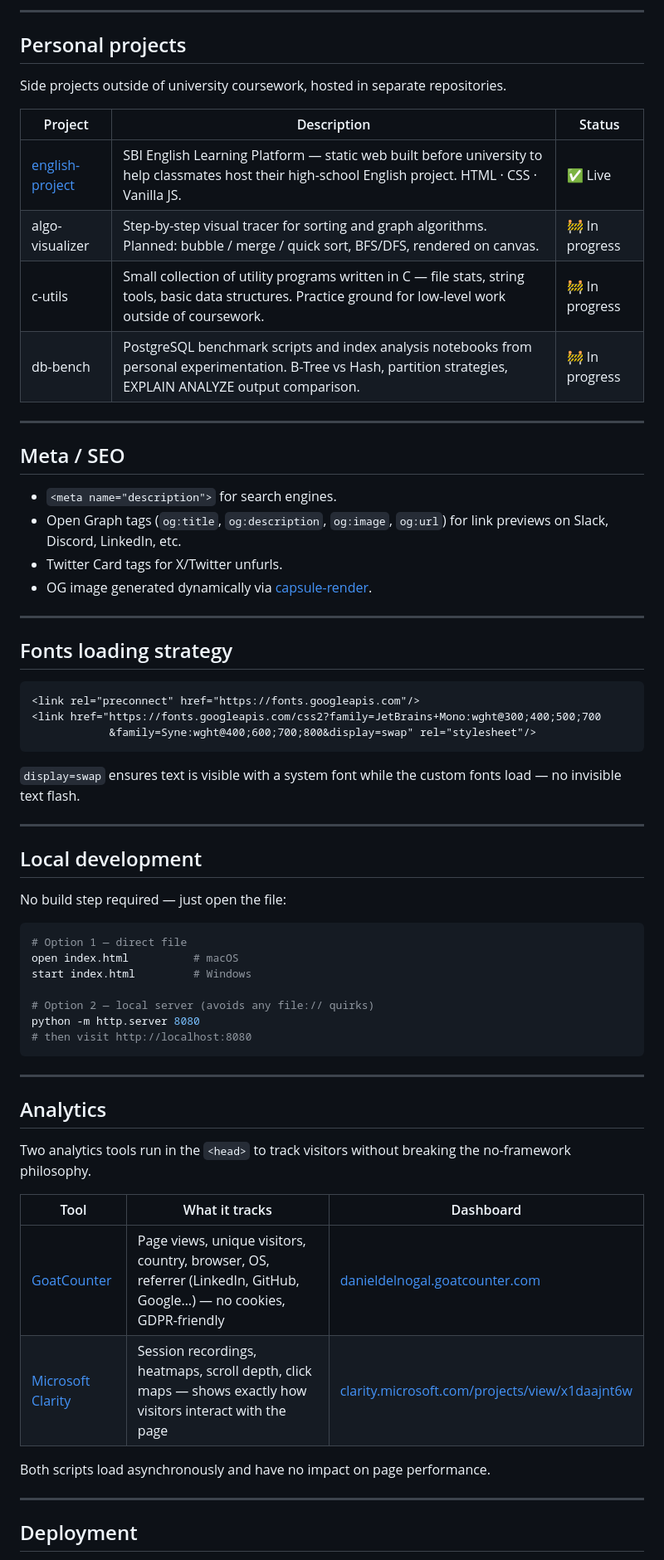
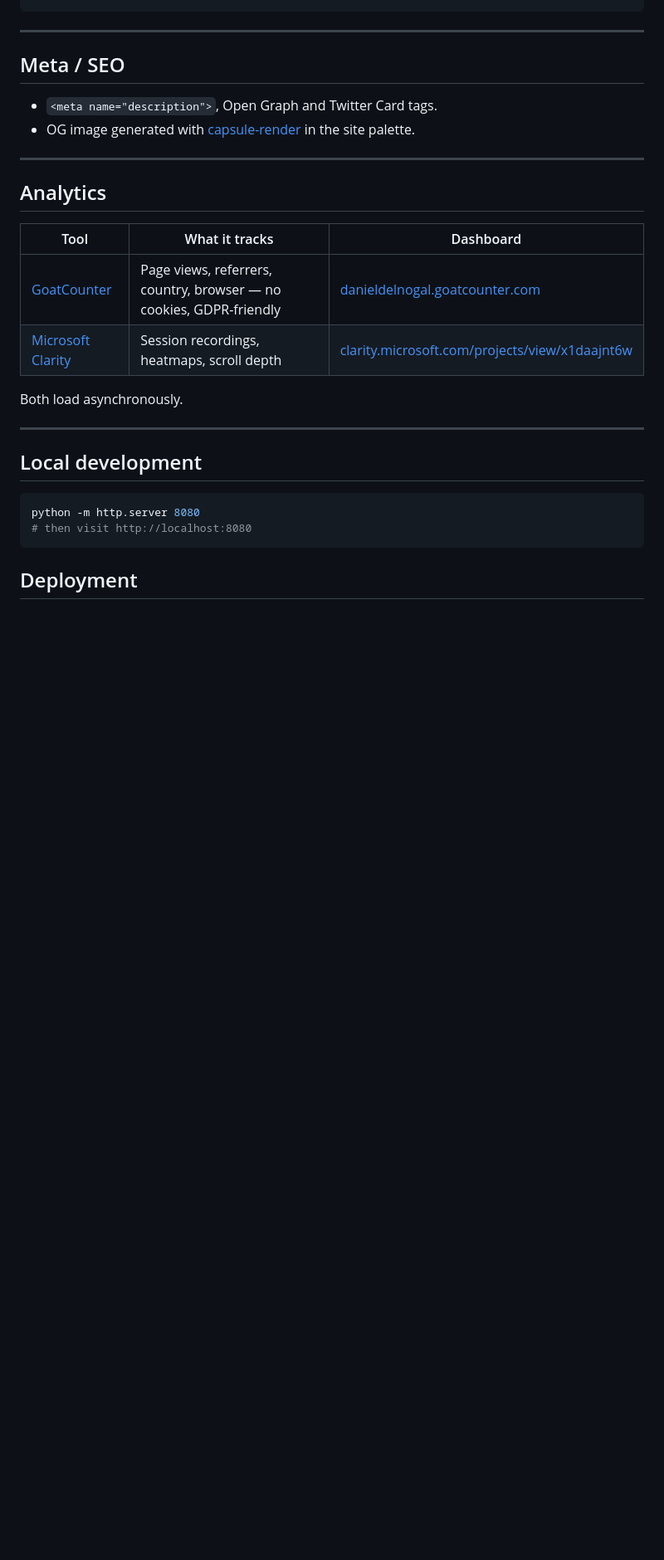
Before and after one commit to Danix29/Danix29.github.io, a Markdown page: README.md, the part around one of its changes. Shown at 83% size. Drawn GitHub-style; blank space fills up the shorter version.

````diff
--- a/README.md
+++ b/README.md
@@ -90,69 +77,31 @@ Danix29.github.io/
 ```
-
----
-
-## Personal projects
-
-Side projects outside of university coursework, hosted in separate repositories.
-
-| Project | Description | Status |
-|---|---|---|
-| [english-project](https://github.com/Danix29/english-project) | SBI English Learning Platform — static web built before university to help classmates host their high-school English project. HTML · CSS · Vanilla JS. | ✅ Live |
-| algo-visualizer | Step-by-step visual tracer for sorting and graph algorithms. Planned: bubble / merge / quick sort, BFS/DFS, rendered on canvas. | 🚧 In progress |
-| c-utils | Small collection of utility programs written in C — file stats, string tools, basic data structures. Practice ground for low-level work outside of coursework. | 🚧 In progress |
-| db-bench | PostgreSQL benchmark scripts and index analysis notebooks from personal experimentation. B-Tree vs Hash, partition strategies, EXPLAIN ANALYZE output comparison. | 🚧 In progress |
 
 ---
 
 ## Meta / SEO
 
-- `<meta name="description">` for search engines.
-- Open Graph tags (`og:title`, `og:description`, `og:image`, `og:url`) for link previews on Slack, Discord, LinkedIn, etc.
-- Twitter Card tags for X/Twitter unfurls.
-- OG image generated dynamically via [capsule-render](https://github.com/kyechan99/capsule-render).
+- `<meta name="description">`, Open Graph and Twitter Card tags.
+- OG image generated with [capsule-render](https://github.com/kyechan99/capsule-render) in the site palette.
 
 ---
 
-## Fonts loading strategy
+## Analytics
 
-```html
-<link rel="preconnect" href="https://fonts.googleapis.com"/>
-<link href="https://fonts.googleapis.com/css2?family=JetBrains+Mono:wght@300;400;500;700
-            &family=Syne:wght@400;600;700;800&display=swap" rel="stylesheet"/>
-```
+| Tool | What it tracks | Dashboard |
+|---|---|---|
+| [GoatCounter](https://www.goatcounter.com) | Page views, referrers, country, browser — no cookies, GDPR-friendly | [danieldelnogal.goatcounter.com](https://danieldelnogal.goatcounter.com) |
+| [Microsoft Clarity](https://clarity.microsoft.com) | Session recordings, heatmaps, scroll depth | [clarity.microsoft.com/projects/view/x1daajnt6w](https://clarity.microsoft.com/projects/view/x1daajnt6w) |
 
-`display=swap` ensures text is visible with a system font while the custom fonts load — no invisible text flash.
+Both load asynchronously.
 
 ---
 
 ## Local development
 
-No build step required — just open the file:
-
 ```bash
-# Option 1 — direct file
-open index.html          # macOS
-start index.html         # Windows
-
-# Option 2 — local server (avoids any file:// quirks)
 python -m http.server 8080
 # then visit http://localhost:8080
 ```
 
----
-
-## Analytics
-
-Two analytics tools run in the `<head>` to track visitors without breaking the no-framework philosophy.
-
-| Tool | What it tracks | Dashboard |
-|---|---|---|
-| [GoatCounter](https://www.goatcounter.com) | Page views, unique visitors, country, browser, OS, referrer (LinkedIn, GitHub, Google…) — no cookies, GDPR-friendly | [danieldelnogal.goatcounter.com](https://danieldelnogal.goatcounter.com) |
-| [Microsoft Clarity](https://clarity.microsoft.com) | Session recordings, heatmaps, scroll depth, click maps — shows exactly how visitors interact with the page | [clarity.microsoft.com/projects/view/x1daajnt6w](https://clarity.microsoft.com/projects/view/x1daajnt6w) |
-
-Both scripts load asynchronously and have no impact on page performance.
-
----
-
 ## Deployment
 
````
Also changed, not shown: other parts of README.md (+38 -58 lines).
